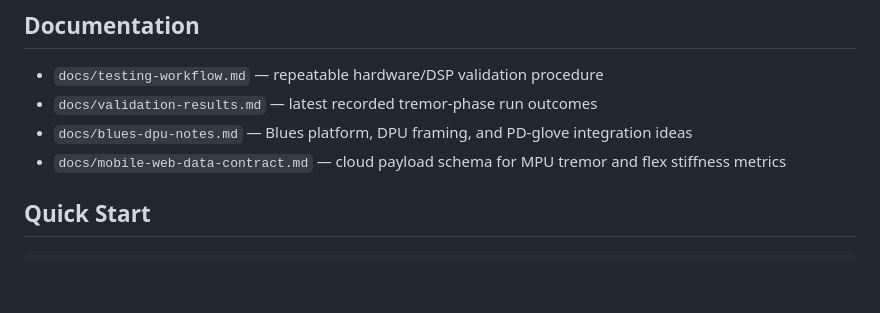
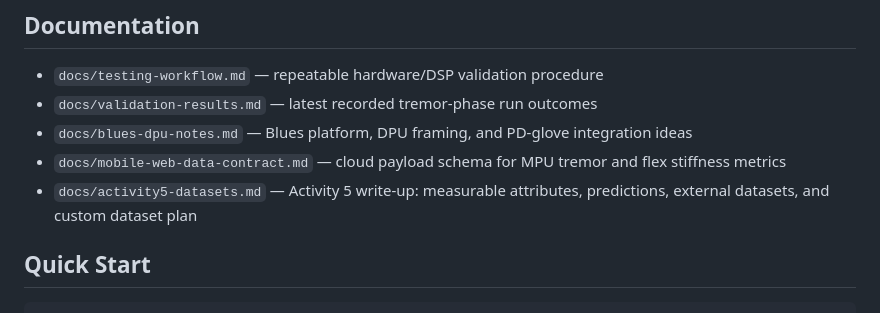
Before and after one commit to aqn96/pd-glove, a Markdown page: README.md, the part around the change. Drawn GitHub-style; blank space fills up the shorter version.

```diff
--- a/README.md
+++ b/README.md
@@ -123,6 +123,7 @@ main.py                   ← Orchestrates staged pipeline
 - `docs/validation-results.md` — latest recorded tremor-phase run outcomes
 - `docs/blues-dpu-notes.md` — Blues platform, DPU framing, and PD-glove integration ideas
 - `docs/mobile-web-data-contract.md` — cloud payload schema for MPU tremor and flex stiffness metrics
+- `docs/activity5-datasets.md` — Activity 5 write-up: measurable attributes, predictions, external datasets, and custom dataset plan
 
 ## Quick Start
 
```
Also changed, not shown: docs/activity5-datasets.md (added, +149 -0 lines).
